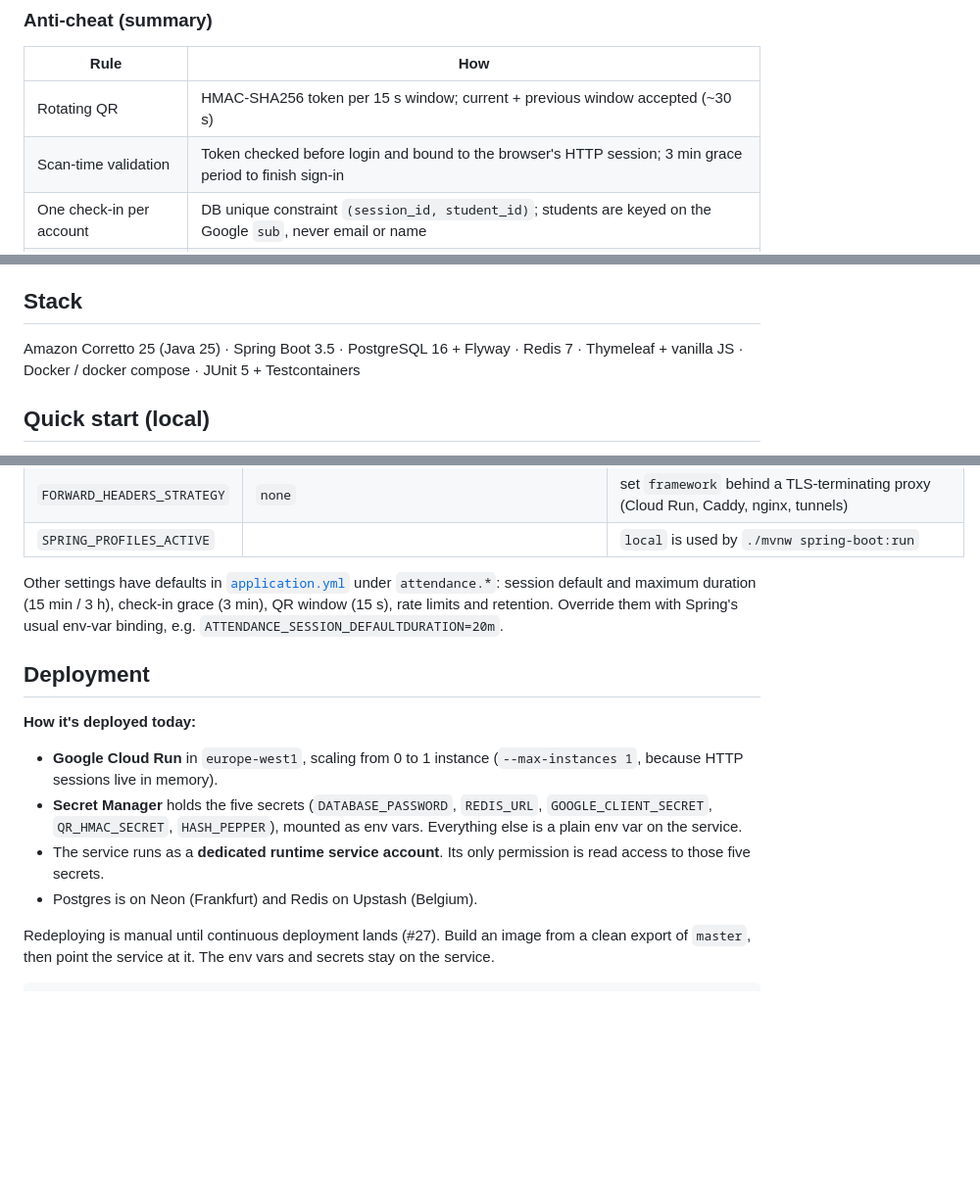
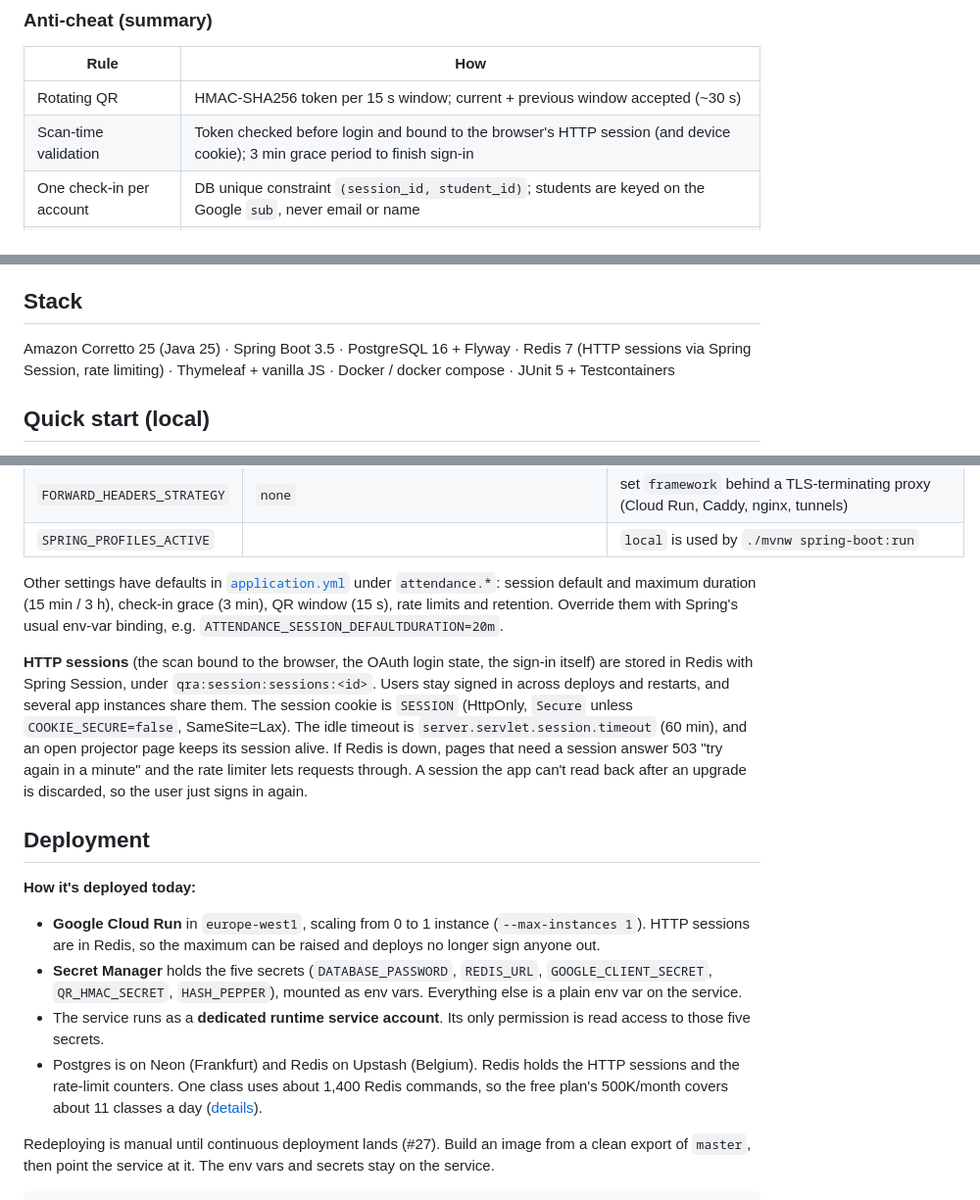
Before and after one commit to SanduCC/qr-attendance, a Markdown page: README.md, 3 parts joined by grey strips. Shown at 98% size. GitHub-like rendering; blank space fills up the shorter version.

```diff
--- a/README.md
+++ b/README.md
@@ -59,7 +59,7 @@ Files are named `<course code>_<date>`, or after the course name when there is n
 | Rule | How |
 |---|---|
 | Rotating QR | HMAC-SHA256 token per 15 s window; current + previous window accepted (~30 s) |
-| Scan-time validation | Token checked before login and bound to the browser's HTTP session; 3 min grace period to finish sign-in |
+| Scan-time validation | Token checked before login and bound to the browser's HTTP session (and device cookie); 3 min grace period to finish sign-in |
 | One check-in per account | DB unique constraint `(session_id, student_id)`; students are keyed on the Google `sub`, never email or name |
 | One check-in per device | Signed httpOnly `device_id` cookie, only its hash stored; DB unique `(session_id, device_id_hash)` |
 | Headcount check | Display warns when check-ins exceed the expected headcount |
@@ -70,7 +70,7 @@ IP addresses and device IDs are stored only as peppered hashes. Attendance data
 
 ## Stack
 
-Amazon Corretto 25 (Java 25) · Spring Boot 3.5 · PostgreSQL 16 + Flyway · Redis 7 · Thymeleaf + vanilla JS · Docker / docker compose · JUnit 5 + Testcontainers
+Amazon Corretto 25 (Java 25) · Spring Boot 3.5 · PostgreSQL 16 + Flyway · Redis 7 (HTTP sessions via Spring Session, rate limiting) · Thymeleaf + vanilla JS · Docker / docker compose · JUnit 5 + Testcontainers
 
 ## Quick start (local)
 
@@ -185,13 +185,15 @@ All configuration comes from environment variables. Secrets are never committed;
 
 Other settings have defaults in [`application.yml`](src/main/resources/application.yml) under `attendance.*`: session default and maximum duration (15 min / 3 h), check-in grace (3 min), QR window (15 s), rate limits and retention. Override them with Spring's usual env-var binding, e.g. `ATTENDANCE_SESSION_DEFAULTDURATION=20m`.
 
+**HTTP sessions** (the scan bound to the browser, the OAuth login state, the sign-in itself) are stored in Redis with Spring Session, under `qra:session:sessions:<id>`. Users stay signed in across deploys and restarts, and several app instances share them. The session cookie is `SESSION` (HttpOnly, `Secure` unless `COOKIE_SECURE=false`, SameSite=Lax). The idle timeout is `server.servlet.session.timeout` (60 min), and an open projector page keeps its session alive. If Redis is down, pages that need a session answer 503 "try again in a minute" and the rate limiter lets requests through. A session the app can't read back after an upgrade is discarded, so the user just signs in again.
+
 ## Deployment
 
 **How it's deployed today:**
-- **Google Cloud Run** in `europe-west1`, scaling from 0 to 1 instance (`--max-instances 1`, because HTTP sessions live in memory).
+- **Google Cloud Run** in `europe-west1`, scaling from 0 to 1 instance (`--max-instances 1`). HTTP sessions are in Redis, so the maximum can be raised and deploys no longer sign anyone out.
 - **Secret Manager** holds the five secrets (`DATABASE_PASSWORD`, `REDIS_URL`, `GOOGLE_CLIENT_SECRET`, `QR_HMAC_SECRET`, `HASH_PEPPER`), mounted as env vars. Everything else is a plain env var on the service.
 - The service runs as a **dedicated runtime service account**. Its only permission is read access to those five secrets.
-- Postgres is on Neon (Frankfurt) and Redis on Upstash (Belgium).
+- Postgres is on Neon (Frankfurt) and Redis on Upstash (Belgium). Redis holds the HTTP sessions and the rate-limit counters. One class uses about 1,400 Redis commands, so the free plan's 500K/month covers about 11 classes a day ([details](docs/deployment.md#upstash-command-budget)).
 
 Redeploying is manual until continuous deployment lands (#27). Build an image from a clean export of `master`, then point the service at it. The env vars and secrets stay on the service.
 
```
Also changed, not shown: other parts of README.md (+2 -2 lines), CLAUDE.md (+1 -1 lines), docs/deployment.md (+25 -3 lines).
